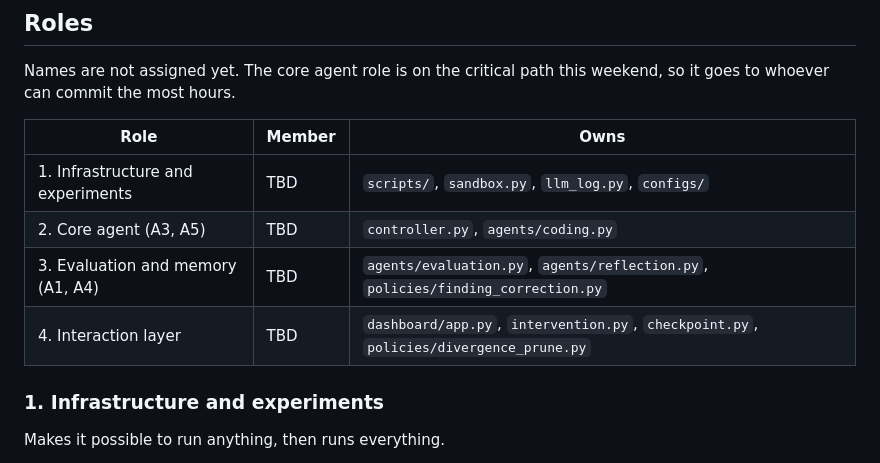
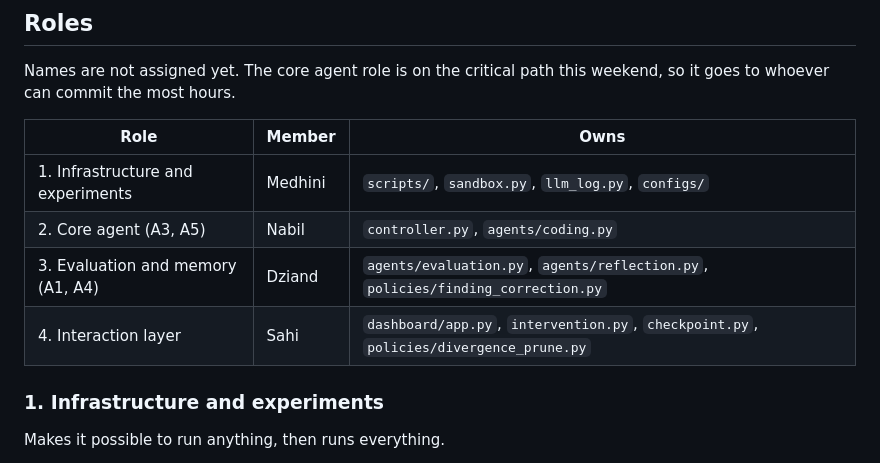
Before and after one commit to nabilrakaiza/interruptible-mle-agent, a Markdown page: docs/plan.md, the part around the change. Rendered like a GitHub page.

Commit message:
Assign team members to project roles

```diff
--- a/docs/plan.md
+++ b/docs/plan.md
@@ -33,10 +33,10 @@ Names are not assigned yet. The core agent role is on the critical path this wee
 
 | Role | Member | Owns |
 |---|---|---|
-| 1. Infrastructure and experiments | TBD | `scripts/`, `sandbox.py`, `llm_log.py`, `configs/` |
-| 2. Core agent (A3, A5) | TBD | `controller.py`, `agents/coding.py` |
-| 3. Evaluation and memory (A1, A4) | TBD | `agents/evaluation.py`, `agents/reflection.py`, `policies/finding_correction.py` |
-| 4. Interaction layer | TBD | `dashboard/app.py`, `intervention.py`, `checkpoint.py`, `policies/divergence_prune.py` |
+| 1. Infrastructure and experiments | Medhini | `scripts/`, `sandbox.py`, `llm_log.py`, `configs/` |
+| 2. Core agent (A3, A5) | Nabil | `controller.py`, `agents/coding.py` |
+| 3. Evaluation and memory (A1, A4) | Dziand | `agents/evaluation.py`, `agents/reflection.py`, `policies/finding_correction.py` |
+| 4. Interaction layer | Sahi | `dashboard/app.py`, `intervention.py`, `checkpoint.py`, `policies/divergence_prune.py` |
 
 ### 1. Infrastructure and experiments
 
```
